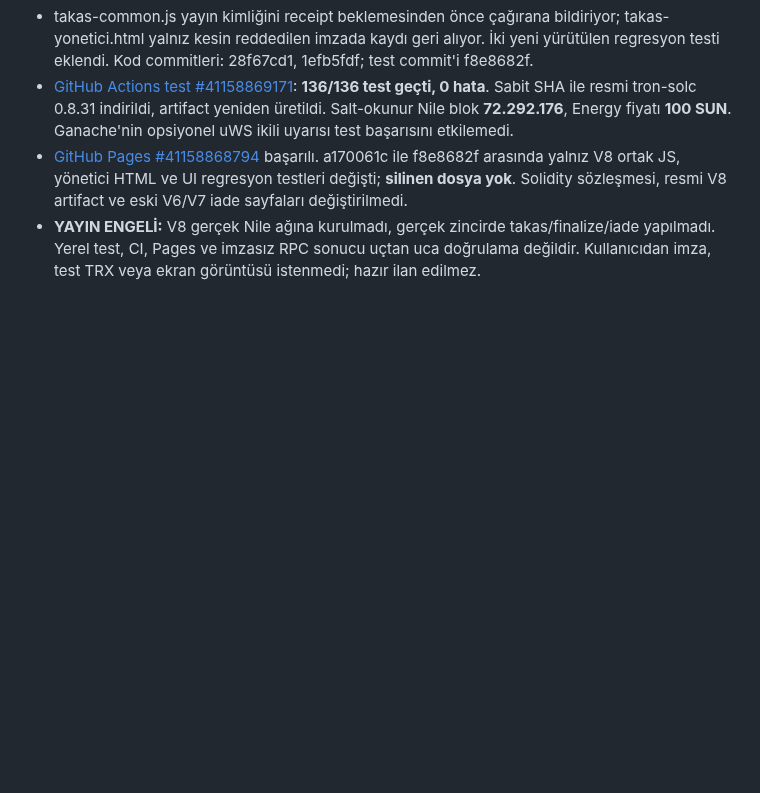
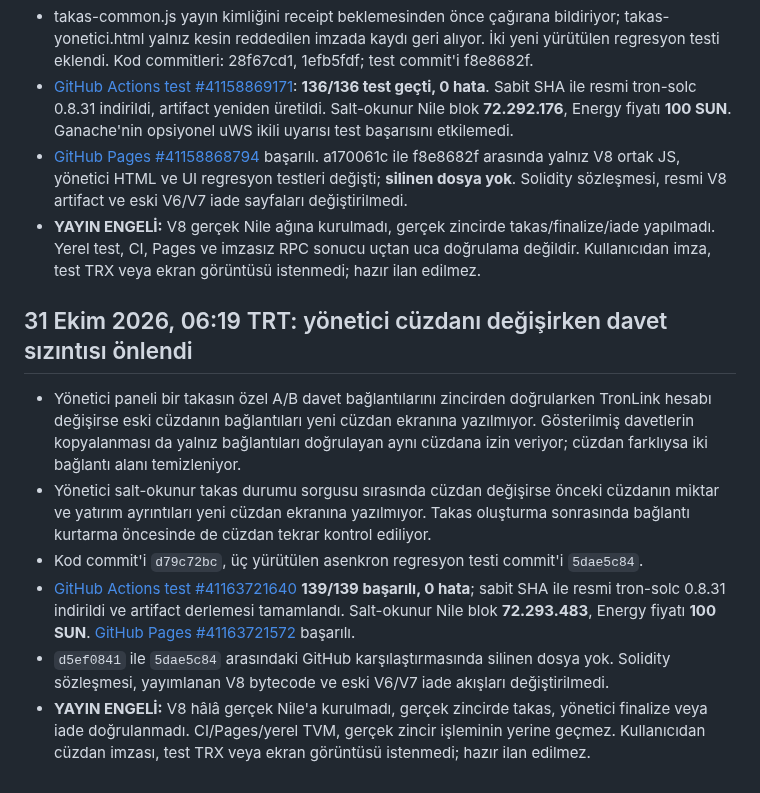
Before and after one commit to lefkosagirne1-oss/tron-takas-v3-test, a Markdown page: V8-RELEASE-GATE.md, the part around the change. GitHub-like rendering; blank space fills up the shorter version.

Commit message:
docs(v8): record 139-test wallet-switch invite protections and Nile gate

```diff
--- a/V8-RELEASE-GATE.md
+++ b/V8-RELEASE-GATE.md
@@ -314,3 +314,12 @@ CI testlerinin ve GitHub Pages'in başarılı olduğunu doğrula; resmi artifact
 - [GitHub Actions test #41158869171](https://github.com/lefkosagirne1-oss/tron-takas-v3-test/actions/runs/41158869171): **136/136 test geçti, 0 hata**. Sabit SHA ile resmi tron-solc 0.8.31 indirildi, artifact yeniden üretildi. Salt-okunur Nile blok **72.292.176**, Energy fiyatı **100 SUN**. Ganache'nin opsiyonel uWS ikili uyarısı test başarısını etkilemedi.
 - [GitHub Pages #41158868794](https://github.com/lefkosagirne1-oss/tron-takas-v3-test/actions/runs/41158868794) başarılı. a170061c ile f8e8682f arasında yalnız V8 ortak JS, yönetici HTML ve UI regresyon testleri değişti; **silinen dosya yok**. Solidity sözleşmesi, resmi V8 artifact ve eski V6/V7 iade sayfaları değiştirilmedi.
 - **YAYIN ENGELİ:** V8 gerçek Nile ağına kurulmadı, gerçek zincirde takas/finalize/iade yapılmadı. Yerel test, CI, Pages ve imzasız RPC sonucu uçtan uca doğrulama değildir. Kullanıcıdan imza, test TRX veya ekran görüntüsü istenmedi; hazır ilan edilmez.
+
+## 31 Ekim 2026, 06:19 TRT: yönetici cüzdanı değişirken davet sızıntısı önlendi
+
+- Yönetici paneli bir takasın özel A/B davet bağlantılarını zincirden doğrularken TronLink hesabı değişirse eski cüzdanın bağlantıları yeni cüzdan ekranına yazılmıyor. Gösterilmiş davetlerin kopyalanması da yalnız bağlantıları doğrulayan aynı cüzdana izin veriyor; cüzdan farklıysa iki bağlantı alanı temizleniyor.
+- Yönetici salt-okunur takas durumu sorgusu sırasında cüzdan değişirse önceki cüzdanın miktar ve yatırım ayrıntıları yeni cüzdan ekranına yazılmıyor. Takas oluşturma sonrasında bağlantı kurtarma öncesinde de cüzdan tekrar kontrol ediliyor.
+- Kod commit'i `d79c72bc`, üç yürütülen asenkron regresyon testi commit'i `5dae5c84`.
+- [GitHub Actions test #41163721640](https://github.com/lefkosagirne1-oss/tron-takas-v3-test/actions/runs/41163721640) **139/139 başarılı, 0 hata**; sabit SHA ile resmi tron-solc 0.8.31 indirildi ve artifact derlemesi tamamlandı. Salt-okunur Nile blok **72.293.483**, Energy fiyatı **100 SUN**. [GitHub Pages #41163721572](https://github.com/lefkosagirne1-oss/tron-takas-v3-test/actions/runs/41163721572) başarılı.
+- `d5ef0841` ile `5dae5c84` arasındaki GitHub karşılaştırmasında silinen dosya yok. Solidity sözleşmesi, yayımlanan V8 bytecode ve eski V6/V7 iade akışları değiştirilmedi.
+- **YAYIN ENGELİ:** V8 hâlâ gerçek Nile'a kurulmadı, gerçek zincirde takas, yönetici finalize veya iade doğrulanmadı. CI/Pages/yerel TVM, gerçek zincir işleminin yerine geçmez. Kullanıcıdan cüzdan imzası, test TRX veya ekran görüntüsü istenmedi; hazır ilan edilmez.
```
